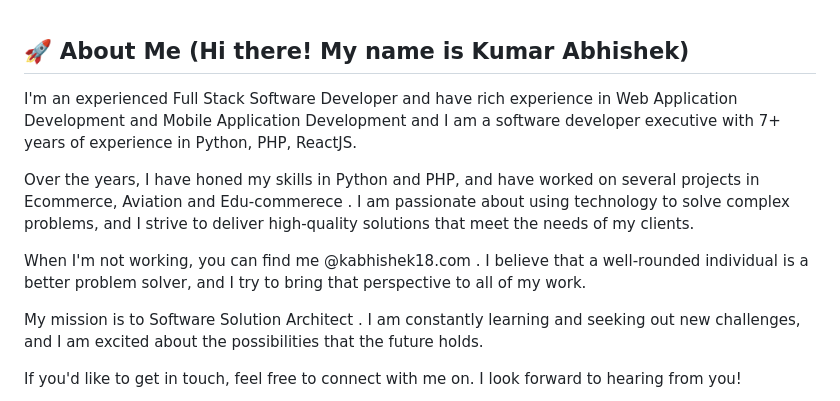
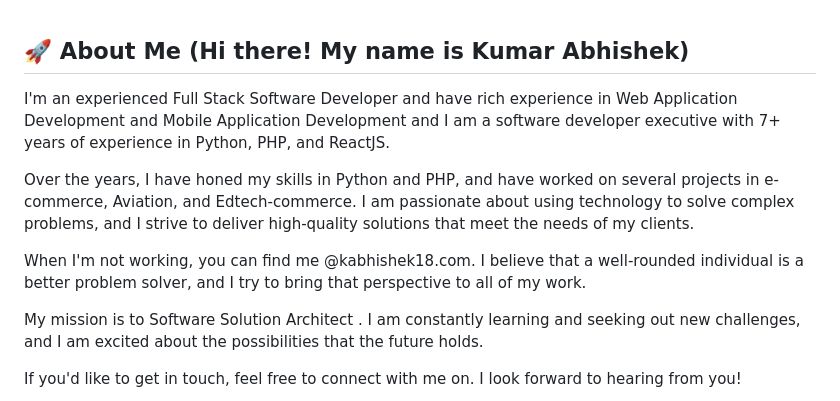
Before and after one commit to Kabhishek18/Kabhishek18, a Markdown page: README.md, the part around the change. GitHub-like rendering.

```diff
--- a/README.md
+++ b/README.md
@@ -1,10 +1,10 @@
 ## 🚀 About Me (Hi there! My name is Kumar Abhishek)
 I'm an experienced Full Stack Software Developer and have rich experience in
-Web Application Development and Mobile Application Development  and I am a software developer executive  with 7+ years of experience in Python, PHP, ReactJS.
+Web Application Development and Mobile Application Development  and I am a software developer executive  with 7+ years of experience in Python, PHP, and ReactJS.
 
-Over the years, I have honed my skills in Python and PHP, and have worked on several projects in Ecommerce, Aviation and Edu-commerece . I am passionate about using technology to solve complex problems, and I strive to deliver high-quality solutions that meet the needs of my clients.
+Over the years, I have honed my skills in Python and PHP, and have worked on several projects in e-commerce, Aviation, and Edtech-commerce. I am passionate about using technology to solve complex problems, and I strive to deliver high-quality solutions that meet the needs of my clients.
 
-When I'm not working, you can find me @kabhishek18.com . I believe that a well-rounded individual is a better problem solver, and I try to bring that perspective to all of my work.
+When I'm not working, you can find me @kabhishek18.com. I believe that a well-rounded individual is a better problem solver, and I try to bring that perspective to all of my work.
 
 My mission is to Software Solution Architect . I am constantly learning and seeking out new challenges, and I am excited about the possibilities that the future holds.
 
```
